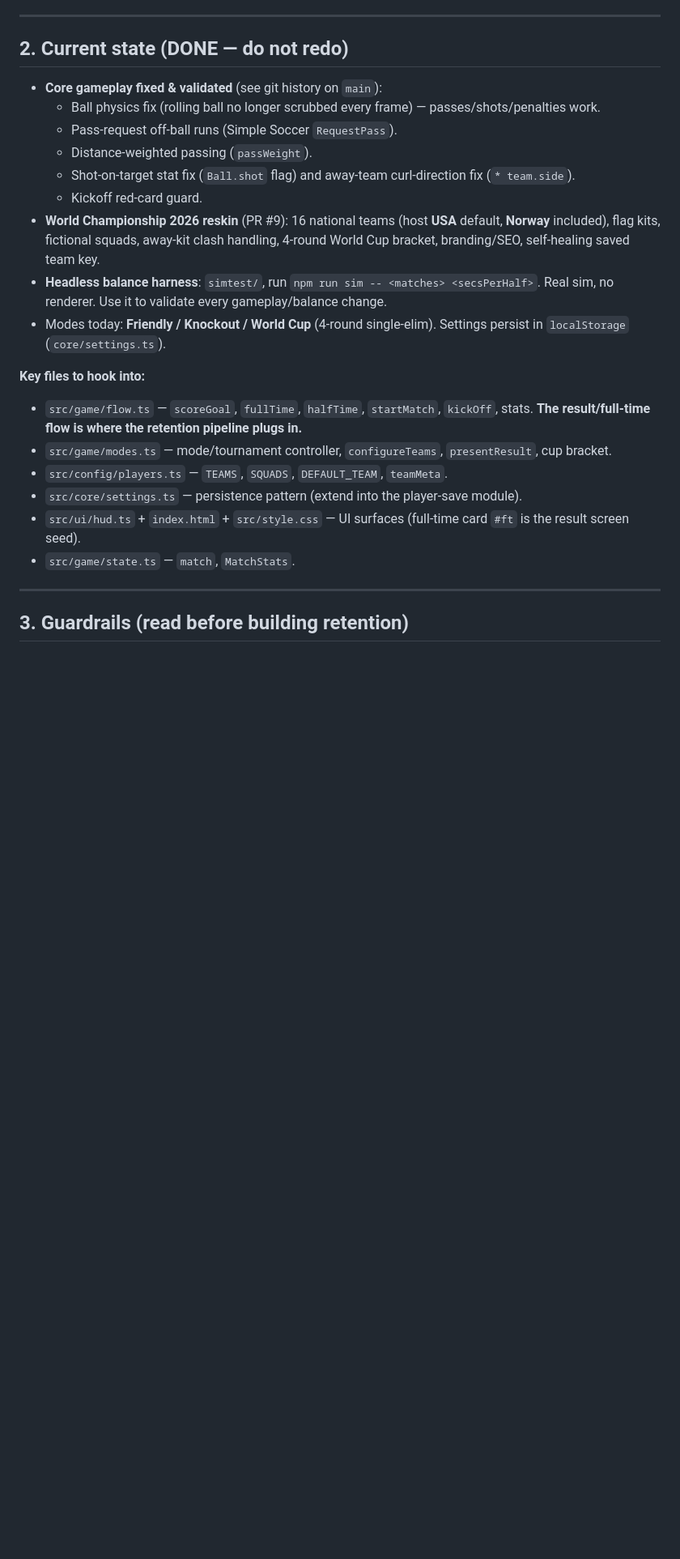
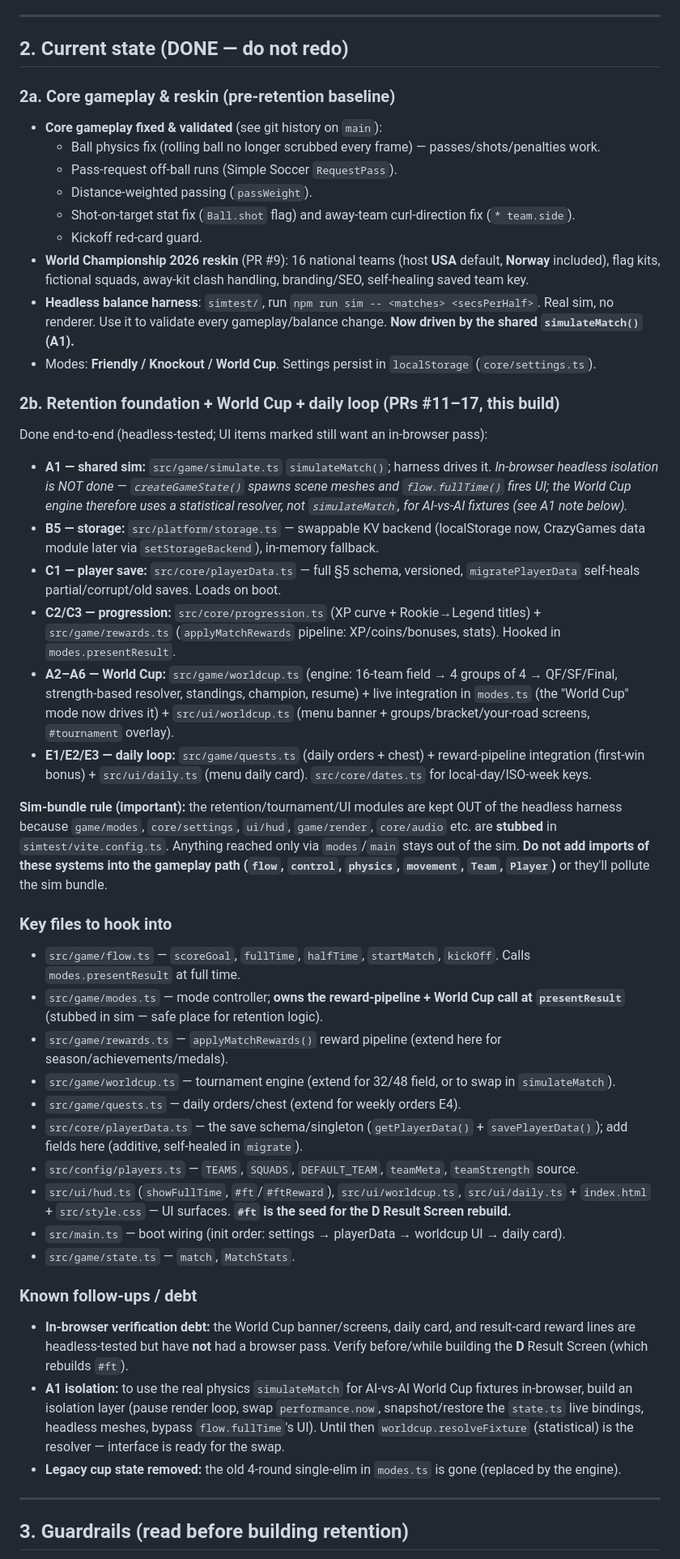
Before and after one commit to jobendik/Strikers, a Markdown page: work_ahead.md, the part around one of its changes. Shown at 81% size. Drawn GitHub-style; blank space fills up the shorter version.

Commit message:
Sync work_ahead.md with the current codebase (post #11-17) (#18)
Rewrite the Current State section to reflect the retention foundation, the living World Cup, and the daily loop shipped in PRs #11-17 (new modules, the sim-bundle rule, key files, known follow-ups/debt). Mark A3/A4 done (A6 delivered their screens) and add a P0 progress snapshot (14/24) at the top of the master checklist. No code changes.

Co-authored-by: Claude Opus 4.8 (1M context) <noreply@anthropic.com>

```diff
--- a/work_ahead.md
+++ b/work_ahead.md
@@ -33,23 +33,44 @@
 
 ## 2. Current state (DONE — do not redo)
 
+### 2a. Core gameplay & reskin (pre-retention baseline)
 - **Core gameplay fixed & validated** (see git history on `main`):
   - Ball physics fix (rolling ball no longer scrubbed every frame) — passes/shots/penalties work.
   - Pass-request off-ball runs (Simple Soccer `RequestPass`).
   - Distance-weighted passing (`passWeight`).
   - Shot-on-target stat fix (`Ball.shot` flag) and away-team curl-direction fix (`* team.side`).
   - Kickoff red-card guard.
-- **World Championship 2026 reskin** (PR #9): 16 national teams (host **USA** default, **Norway** included), flag kits, fictional squads, away-kit clash handling, 4-round World Cup bracket, branding/SEO, self-healing saved team key.
-- **Headless balance harness**: `simtest/`, run `npm run sim -- <matches> <secsPerHalf>`. Real sim, no renderer. Use it to validate every gameplay/balance change.
-- Modes today: **Friendly / Knockout / World Cup** (4-round single-elim). Settings persist in `localStorage` (`core/settings.ts`).
+- **World Championship 2026 reskin** (PR #9): 16 national teams (host **USA** default, **Norway** included), flag kits, fictional squads, away-kit clash handling, branding/SEO, self-healing saved team key.
+- **Headless balance harness**: `simtest/`, run `npm run sim -- <matches> <secsPerHalf>`. Real sim, no renderer. Use it to validate every gameplay/balance change. **Now driven by the shared `simulateMatch()` (A1).**
+- Modes: **Friendly / Knockout / World Cup**. Settings persist in `localStorage` (`core/settings.ts`).
 
-**Key files to hook into:**
-- `src/game/flow.ts` — `scoreGoal`, `fullTime`, `halfTime`, `startMatch`, `kickOff`, stats. **The result/full-time flow is where the retention pipeline plugs in.**
-- `src/game/modes.ts` — mode/tournament controller, `configureTeams`, `presentResult`, cup bracket.
-- `src/config/players.ts` — `TEAMS`, `SQUADS`, `DEFAULT_TEAM`, `teamMeta`.
-- `src/core/settings.ts` — persistence pattern (extend into the player-save module).
-- `src/ui/hud.ts` + `index.html` + `src/style.css` — UI surfaces (full-time card `#ft` is the result screen seed).
+### 2b. Retention foundation + World Cup + daily loop (PRs #11–17, this build)
+Done end-to-end (headless-tested; UI items marked still want an in-browser pass):
+- **A1 — shared sim:** `src/game/simulate.ts` `simulateMatch()`; harness drives it. *In-browser headless isolation is NOT done — `createGameState()` spawns scene meshes and `flow.fullTime()` fires UI; the World Cup engine therefore uses a statistical resolver, not `simulateMatch`, for AI-vs-AI fixtures (see A1 note below).*
+- **B5 — storage:** `src/platform/storage.ts` — swappable KV backend (localStorage now, CrazyGames data module later via `setStorageBackend`), in-memory fallback.
+- **C1 — player save:** `src/core/playerData.ts` — full §5 schema, versioned, `migratePlayerData` self-heals partial/corrupt/old saves. Loads on boot.
+- **C2/C3 — progression:** `src/core/progression.ts` (XP curve + Rookie→Legend titles) + `src/game/rewards.ts` (`applyMatchRewards` pipeline: XP/coins/bonuses, stats). Hooked in `modes.presentResult`.
+- **A2–A6 — World Cup:** `src/game/worldcup.ts` (engine: 16-team field → 4 groups of 4 → QF/SF/Final, strength-based resolver, standings, champion, resume) + live integration in `modes.ts` (the "World Cup" mode now drives it) + `src/ui/worldcup.ts` (menu banner + groups/bracket/your-road screens, `#tournament` overlay).
+- **E1/E2/E3 — daily loop:** `src/game/quests.ts` (daily orders + chest) + reward-pipeline integration (first-win bonus) + `src/ui/daily.ts` (menu daily card). `src/core/dates.ts` for local-day/ISO-week keys.
+
+**Sim-bundle rule (important):** the retention/tournament/UI modules are kept OUT of the headless harness because `game/modes`, `core/settings`, `ui/hud`, `game/render`, `core/audio` etc. are **stubbed** in `simtest/vite.config.ts`. Anything reached only via `modes`/`main` stays out of the sim. **Do not add imports of these systems into the gameplay path (`flow`, `control`, `physics`, `movement`, `Team`, `Player`)** or they'll pollute the sim bundle.
+
+### Key files to hook into
+- `src/game/flow.ts` — `scoreGoal`, `fullTime`, `halfTime`, `startMatch`, `kickOff`. Calls `modes.presentResult` at full time.
+- `src/game/modes.ts` — mode controller; **owns the reward-pipeline + World Cup call at `presentResult`** (stubbed in sim — safe place for retention logic).
+- `src/game/rewards.ts` — `applyMatchRewards()` reward pipeline (extend here for season/achievements/medals).
+- `src/game/worldcup.ts` — tournament engine (extend for 32/48 field, or to swap in `simulateMatch`).
+- `src/game/quests.ts` — daily orders/chest (extend for weekly orders E4).
+- `src/core/playerData.ts` — the save schema/singleton (`getPlayerData()` + `savePlayerData()`); add fields here (additive, self-healed in `migrate`).
+- `src/config/players.ts` — `TEAMS`, `SQUADS`, `DEFAULT_TEAM`, `teamMeta`, `teamStrength` source.
+- `src/ui/hud.ts` (`showFullTime`, `#ft`/`#ftReward`), `src/ui/worldcup.ts`, `src/ui/daily.ts` + `index.html` + `src/style.css` — UI surfaces. **`#ft` is the seed for the D Result Screen rebuild.**
+- `src/main.ts` — boot wiring (init order: settings → playerData → worldcup UI → daily card).
 - `src/game/state.ts` — `match`, `MatchStats`.
+
+### Known follow-ups / debt
+- **In-browser verification debt:** the World Cup banner/screens, daily card, and result-card reward lines are headless-tested but have **not** had a browser pass. Verify before/while building the **D** Result Screen (which rebuilds `#ft`).
+- **A1 isolation:** to use the real physics `simulateMatch` for AI-vs-AI World Cup fixtures in-browser, build an isolation layer (pause render loop, swap `performance.now`, snapshot/restore the `state.ts` live bindings, headless meshes, bypass `flow.fullTime`'s UI). Until then `worldcup.resolveFixture` (statistical) is the resolver — interface is ready for the swap.
+- **Legacy cup state removed:** the old 4-round single-elim in `modes.ts` is gone (replaced by the engine).
 
 ---
 
```
Also changed, not shown: other parts of work_ahead.md (+4 -2 lines).
